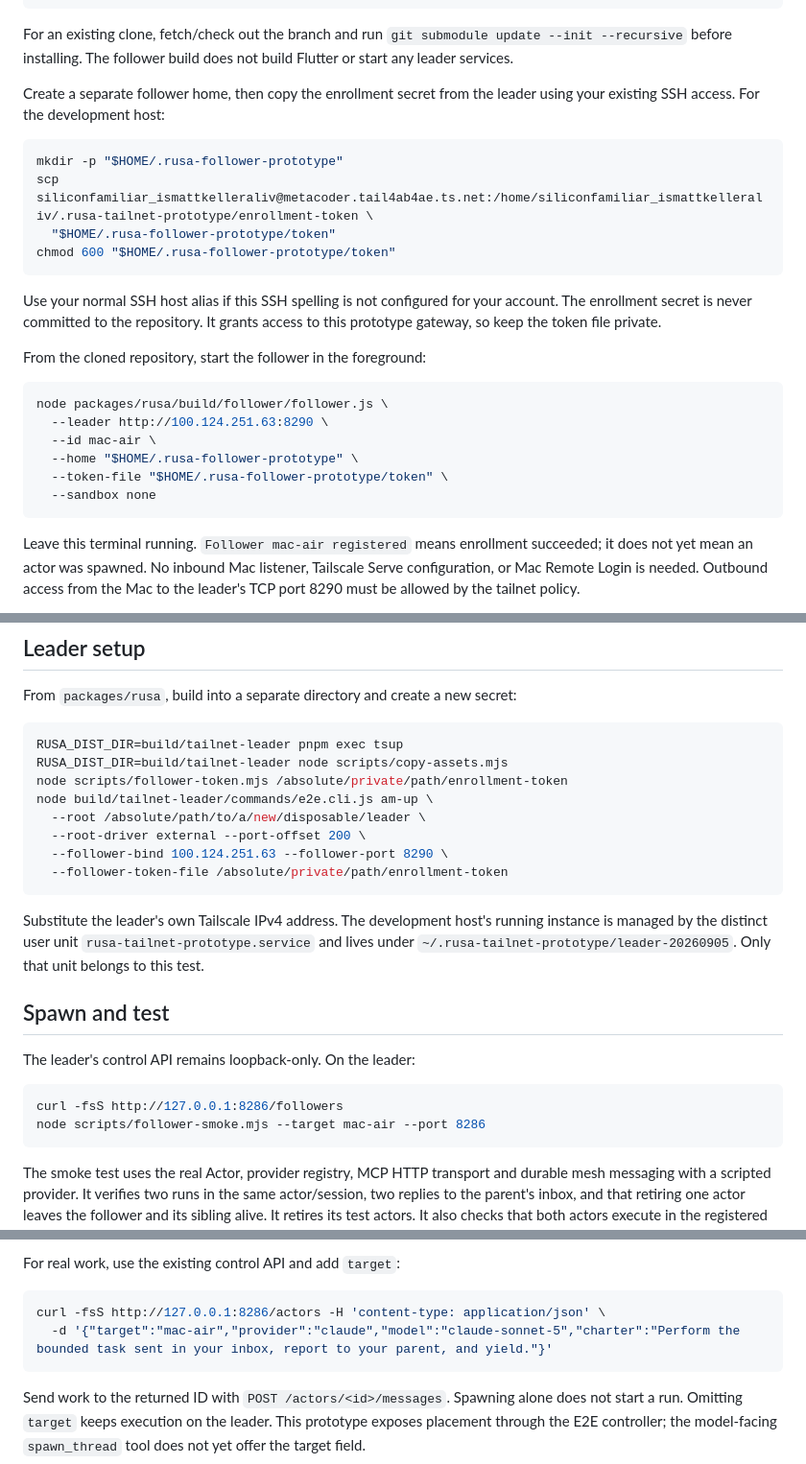
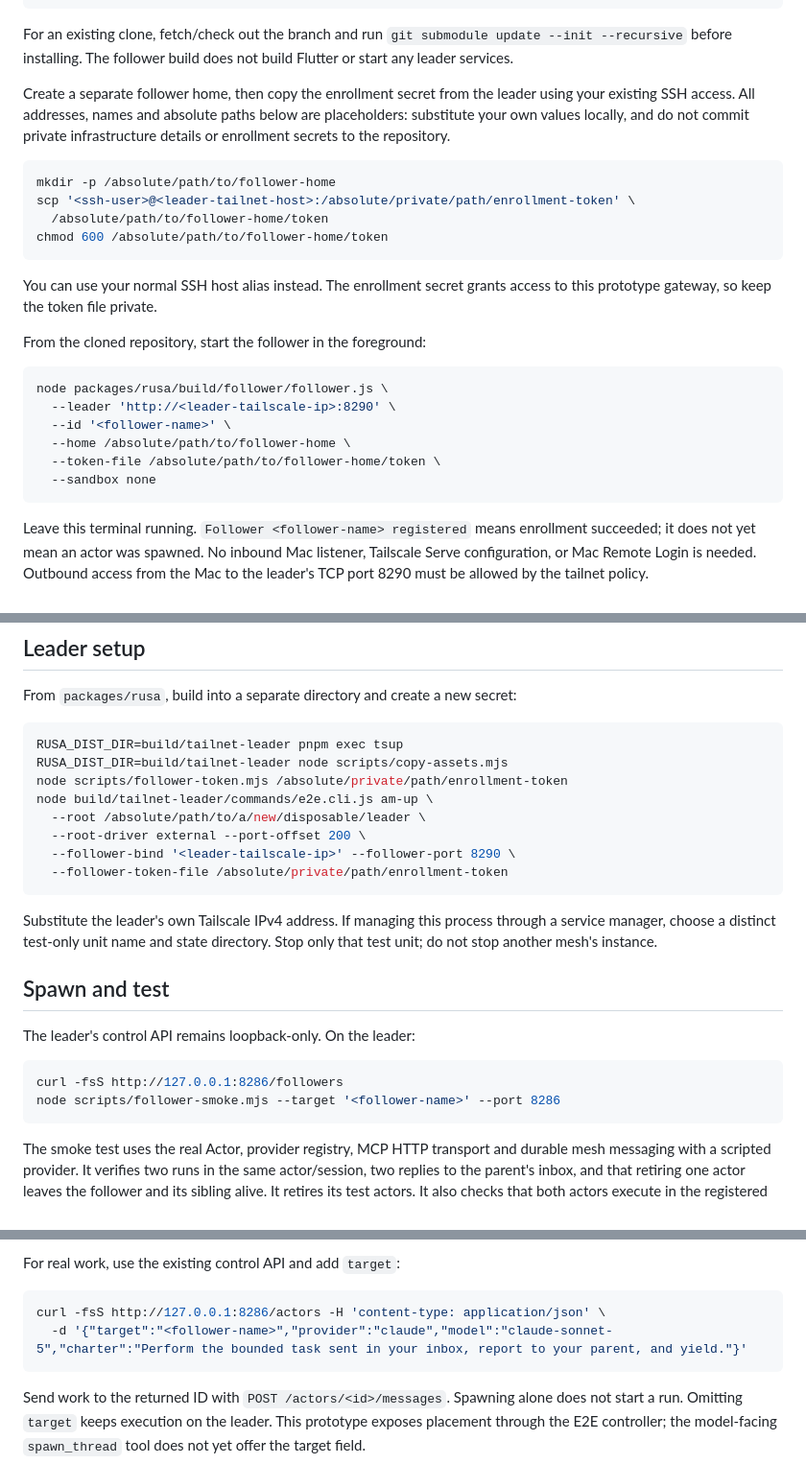
Before and after one commit to MEK-Org/rusa, a Markdown page: docs/tailnet-followers-prototype.md, 3 parts joined by grey strips. Shown at 96% size. Drawn GitHub-style.

Commit message:
docs: replace private follower setup details with placeholders

````diff
--- a/docs/tailnet-followers-prototype.md
+++ b/docs/tailnet-followers-prototype.md
@@ -45,31 +45,32 @@ For an existing clone, fetch/check out the branch and run
 does not build Flutter or start any leader services.
 
 Create a separate follower home, then copy the enrollment secret from the leader
-using your existing SSH access. For the development host:
+using your existing SSH access. All addresses, names and absolute paths below
+are placeholders: substitute your own values locally, and do not commit private
+infrastructure details or enrollment secrets to the repository.
 
 ```sh
-mkdir -p "$HOME/.rusa-follower-prototype"
-scp siliconfamiliar_ismattkelleraliv@metacoder.tail4ab4ae.ts.net:/home/siliconfamiliar_ismattkelleraliv/.rusa-tailnet-prototype/enrollment-token \
-  "$HOME/.rusa-follower-prototype/token"
-chmod 600 "$HOME/.rusa-follower-prototype/token"
+mkdir -p /absolute/path/to/follower-home
+scp '<ssh-user>@<leader-tailnet-host>:/absolute/private/path/enrollment-token' \
+  /absolute/path/to/follower-home/token
+chmod 600 /absolute/path/to/follower-home/token
 ```
 
-Use your normal SSH host alias if this SSH spelling is not configured for your
-account. The enrollment secret is never committed to the repository. It grants
+You can use your normal SSH host alias instead. The enrollment secret grants
 access to this prototype gateway, so keep the token file private.
 
 From the cloned repository, start the follower in the foreground:
 
 ```sh
 node packages/rusa/build/follower/follower.js \
-  --leader http://100.124.251.63:8290 \
-  --id mac-air \
-  --home "$HOME/.rusa-follower-prototype" \
-  --token-file "$HOME/.rusa-follower-prototype/token" \
+  --leader 'http://<leader-tailscale-ip>:8290' \
+  --id '<follower-name>' \
+  --home /absolute/path/to/follower-home \
+  --token-file /absolute/path/to/follower-home/token \
   --sandbox none
 ```
 
-Leave this terminal running. `Follower mac-air registered` means enrollment
+Leave this terminal running. `Follower <follower-name> registered` means enrollment
 succeeded; it does not yet mean an actor was spawned. No inbound Mac listener,
 Tailscale Serve configuration, or Mac Remote Login is needed. Outbound access
 from the Mac to the leader's TCP port 8290 must be allowed by the tailnet policy.
@@ -91,14 +92,13 @@ node scripts/follower-token.mjs /absolute/private/path/enrollment-token
 node build/tailnet-leader/commands/e2e.cli.js am-up \
   --root /absolute/path/to/a/new/disposable/leader \
   --root-driver external --port-offset 200 \
-  --follower-bind 100.124.251.63 --follower-port 8290 \
+  --follower-bind '<leader-tailscale-ip>' --follower-port 8290 \
   --follower-token-file /absolute/private/path/enrollment-token
 ```
 
-Substitute the leader's own Tailscale IPv4 address. The development host's
-running instance is managed by the distinct user unit
-`rusa-tailnet-prototype.service` and lives under
-`~/.rusa-tailnet-prototype/leader-20260905`. Only that unit belongs to this test.
+Substitute the leader's own Tailscale IPv4 address. If managing this process
+through a service manager, choose a distinct test-only unit name and state
+directory. Stop only that test unit; do not stop another mesh's instance.
 
 ## Spawn and test
 
@@ -106,7 +106,7 @@ The leader's control API remains loopback-only. On the leader:
 
 ```sh
 curl -fsS http://127.0.0.1:8286/followers
-node scripts/follower-smoke.mjs --target mac-air --port 8286
+node scripts/follower-smoke.mjs --target '<follower-name>' --port 8286
 ```
 
 The smoke test uses the real Actor, provider registry, MCP HTTP transport and
@@ -130,7 +130,7 @@ For real work, use the existing control API and add `target`:
 
 ```sh
 curl -fsS http://127.0.0.1:8286/actors -H 'content-type: application/json' \
-  -d '{"target":"mac-air","provider":"claude","model":"claude-sonnet-5","charter":"Perform the bounded task sent in your inbox, report to your parent, and yield."}'
+  -d '{"target":"<follower-name>","provider":"claude","model":"claude-sonnet-5","charter":"Perform the bounded task sent in your inbox, report to your parent, and yield."}'
 ```
 
 Send work to the returned ID with `POST /actors/<id>/messages`. Spawning alone
````
